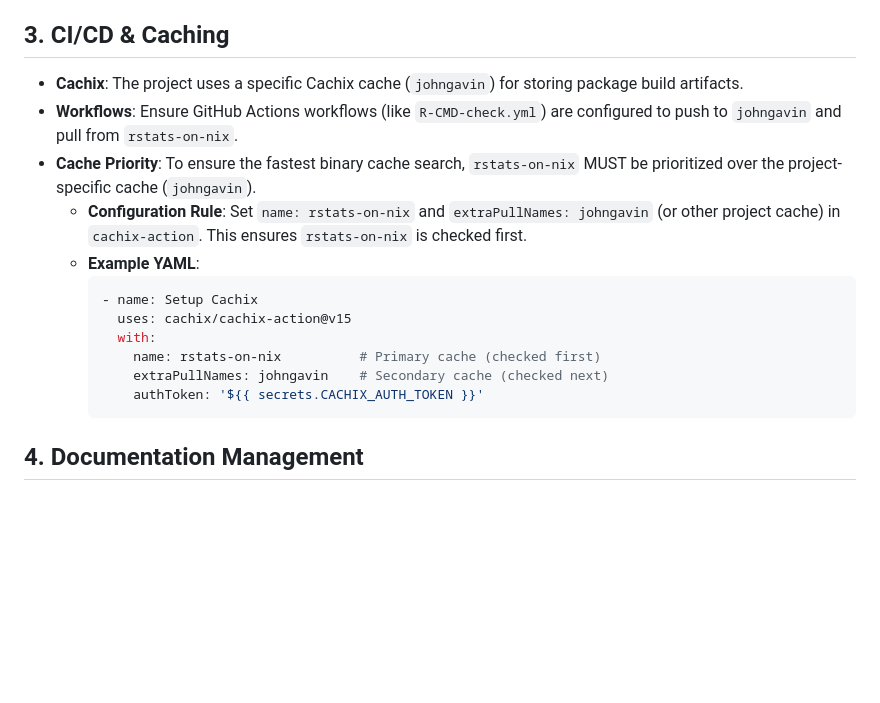
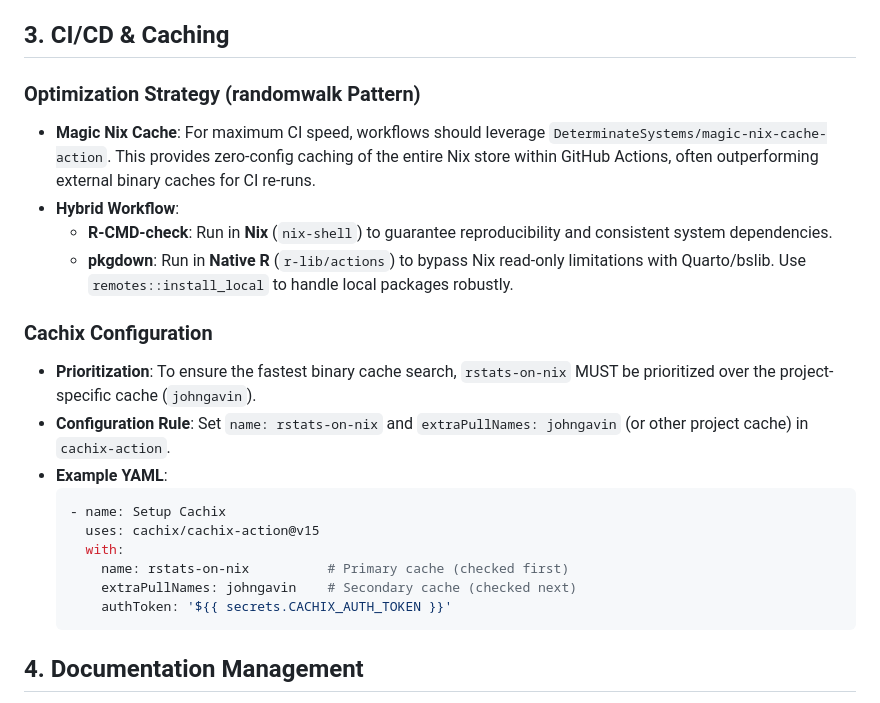
Before and after one commit to JohnGavin/statues_named_john, a Markdown page: AGENTS.md, the part around the change. GitHub-like rendering; blank space fills up the shorter version.

Commit message:
Docs: Update AGENTS.md with randomwalk CI optimization patterns

````diff
--- a/AGENTS.md
+++ b/AGENTS.md
@@ -30,19 +30,24 @@
 
 ## 3. CI/CD & Caching
 
-*   **Cachix**: The project uses a specific Cachix cache (`johngavin`) for storing package build artifacts.
-*   **Workflows**: Ensure GitHub Actions workflows (like `R-CMD-check.yml`) are configured to push to `johngavin` and pull from `rstats-on-nix`.
-*   **Cache Priority**: To ensure the fastest binary cache search, `rstats-on-nix` MUST be prioritized over the project-specific cache (`johngavin`).
-    *   **Configuration Rule**: Set `name: rstats-on-nix` and `extraPullNames: johngavin` (or other project cache) in `cachix-action`. This ensures `rstats-on-nix` is checked first.
-    *   **Example YAML**:
-        ```yaml
-        - name: Setup Cachix
-          uses: cachix/cachix-action@v15
-          with:
-            name: rstats-on-nix          # Primary cache (checked first)
-            extraPullNames: johngavin    # Secondary cache (checked next)
-            authToken: '${{ secrets.CACHIX_AUTH_TOKEN }}'
-        ```
+### Optimization Strategy (randomwalk Pattern)
+*   **Magic Nix Cache**: For maximum CI speed, workflows should leverage `DeterminateSystems/magic-nix-cache-action`. This provides zero-config caching of the entire Nix store within GitHub Actions, often outperforming external binary caches for CI re-runs.
+*   **Hybrid Workflow**:
+    *   **R-CMD-check**: Run in **Nix** (`nix-shell`) to guarantee reproducibility and consistent system dependencies.
+    *   **pkgdown**: Run in **Native R** (`r-lib/actions`) to bypass Nix read-only limitations with Quarto/bslib. Use `remotes::install_local` to handle local packages robustly.
+
+### Cachix Configuration
+*   **Prioritization**: To ensure the fastest binary cache search, `rstats-on-nix` MUST be prioritized over the project-specific cache (`johngavin`).
+*   **Configuration Rule**: Set `name: rstats-on-nix` and `extraPullNames: johngavin` (or other project cache) in `cachix-action`.
+*   **Example YAML**:
+    ```yaml
+    - name: Setup Cachix
+      uses: cachix/cachix-action@v15
+      with:
+        name: rstats-on-nix          # Primary cache (checked first)
+        extraPullNames: johngavin    # Secondary cache (checked next)
+        authToken: '${{ secrets.CACHIX_AUTH_TOKEN }}'
+    ```
 
 ## 4. Documentation Management
 
````
